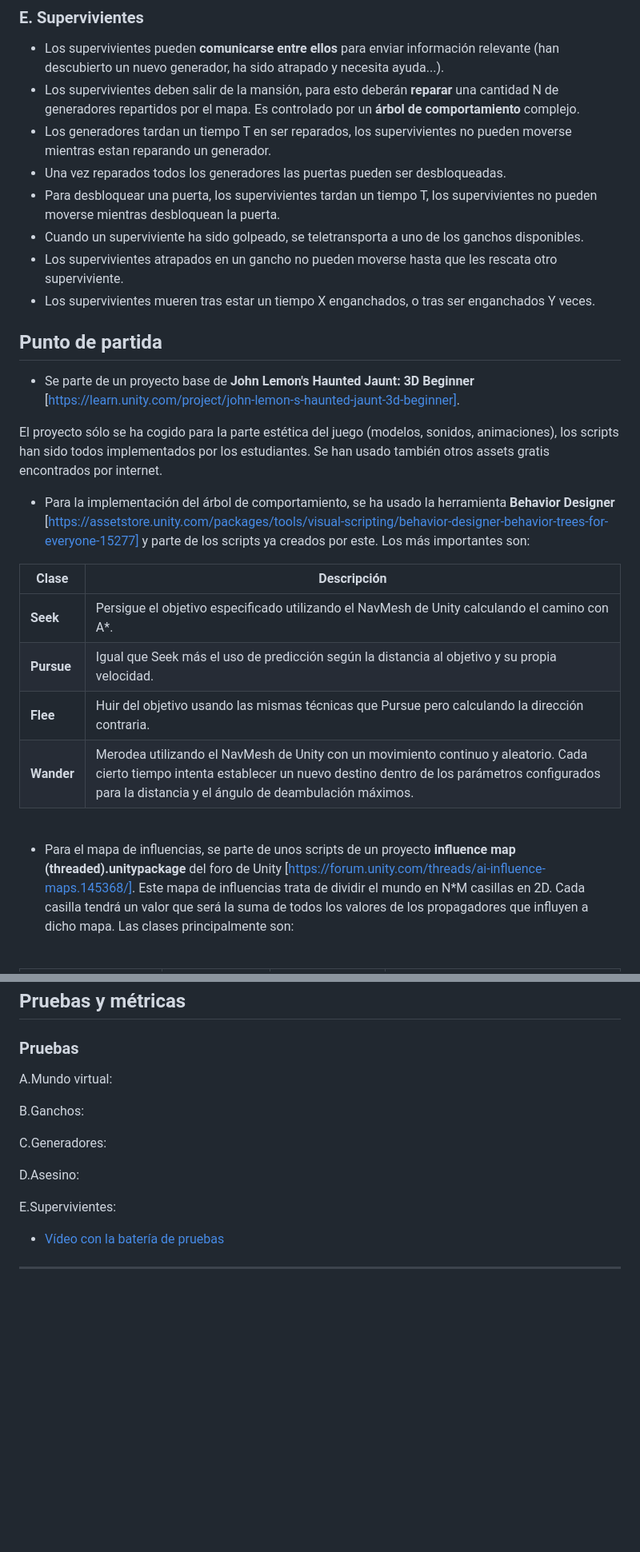
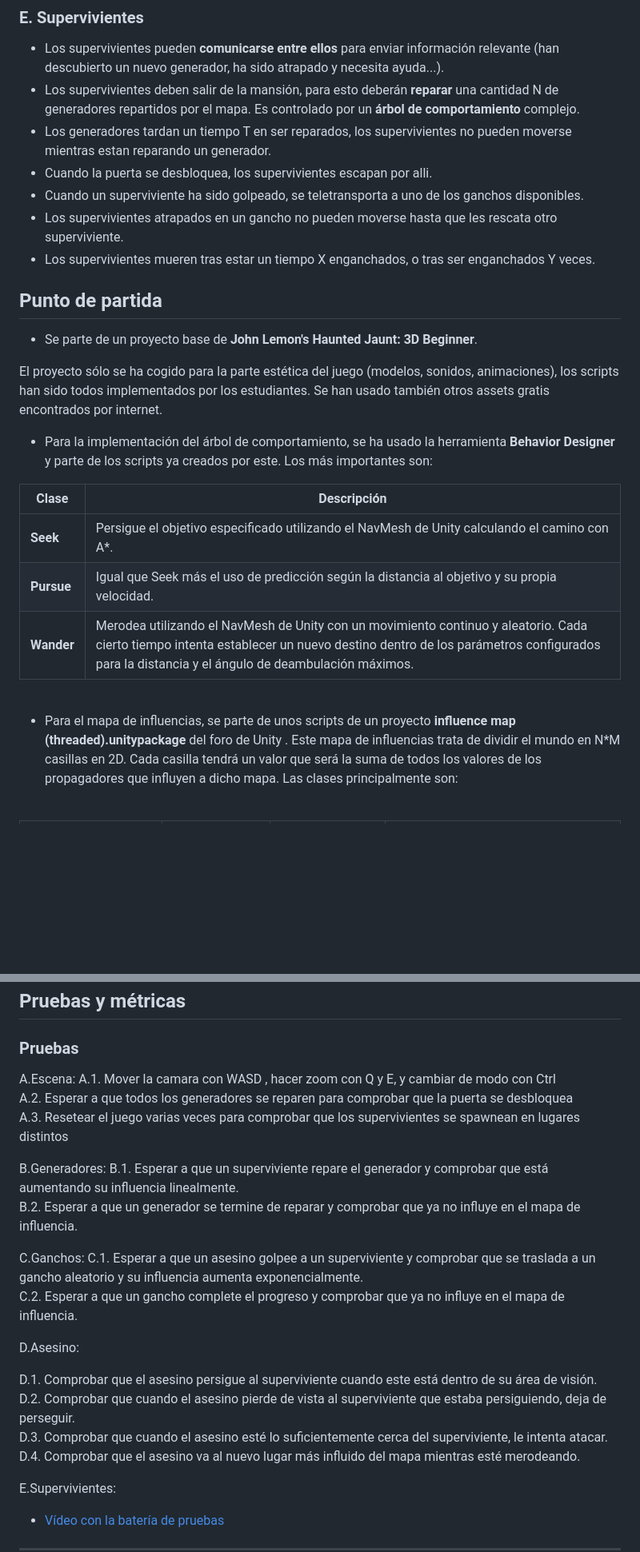
Before and after one commit to IAV24-Qin-Wen/ProyectoFinal, a Markdown page: README.md, 2 parts joined by grey strips. Shown at 80% size. GitHub-like rendering; blank space fills up the shorter version.

Commit message:
actualizacion README

```diff
--- a/README.md
+++ b/README.md
@@ -53,8 +54,7 @@ del mapa, irá directamente a ese sitio y merodeará desde allí.
 - Los supervivientes pueden **comunicarse entre ellos** para enviar información relevante (han descubierto un nuevo generador, ha sido atrapado y necesita ayuda...).
 - Los supervivientes deben salir de la mansión, para esto deberán **reparar** una cantidad N de generadores repartidos por el mapa. Es controlado por un **árbol de comportamiento** complejo.
 - Los generadores tardan un tiempo T en ser reparados, los supervivientes no pueden moverse mientras estan reparando un generador.
-- Una vez reparados todos los generadores las puertas pueden ser desbloqueadas.
-- Para desbloquear una puerta, los supervivientes tardan un tiempo T, los supervivientes no pueden moverse mientras desbloquean la puerta.
+- Cuando la puerta se desbloquea, los supervivientes escapan por alli.
 - Cuando un superviviente ha sido golpeado, se teletransporta a uno de los ganchos disponibles.
 - Los supervivientes atrapados en un gancho no pueden moverse hasta que les rescata otro superviviente.
 - Los supervivientes mueren tras estar un tiempo X enganchados, o tras ser enganchados Y veces.
@@ -63,23 +63,22 @@ del mapa, irá directamente a ese sitio y merodeará desde allí.
 
 ## Punto de partida
 
-- Se parte de un proyecto base de **John Lemon's Haunted Jaunt: 3D Beginner** [https://learn.unity.com/project/john-lemon-s-haunted-jaunt-3d-beginner].
+- Se parte de un proyecto base de **John Lemon's Haunted Jaunt: 3D Beginner**.
 
 El proyecto sólo se ha cogido para la parte estética del juego (modelos, sonidos, animaciones), los scripts han sido todos implementados por los estudiantes.
 Se han usado también otros assets gratis encontrados por internet.
 
-- Para la implementación del árbol de comportamiento, se ha usado la herramienta **Behavior Designer** [https://assetstore.unity.com/packages/tools/visual-scripting/behavior-designer-behavior-trees-for-everyone-15277] y parte de los scripts ya creados por este. Los más importantes son:
+- Para la implementación del árbol de comportamiento, se ha usado la herramienta **Behavior Designer** y parte de los scripts ya creados por este. Los más importantes son:
 
 
 | Clase  | Descripción |
 | ------------- | ------------- |
 | **Seek** | Persigue el objetivo especificado utilizando el NavMesh de Unity calculando el camino con A*. |
 | **Pursue** | Igual que Seek más el uso de predicción según la distancia al objetivo y su propia velocidad. |
-| **Flee** | Huir del objetivo usando las mismas técnicas que Pursue pero calculando la dirección contraria. |
 | **Wander** | Merodea utilizando el NavMesh de Unity con un movimiento continuo y aleatorio. Cada cierto tiempo intenta establecer un nuevo destino dentro de los parámetros configurados para la distancia y el ángulo de deambulación máximos.|
 <br>
 
-- Para el mapa de influencias, se parte de unos scripts de un proyecto **influence map (threaded).unitypackage** del foro de Unity [https://forum.unity.com/threads/ai-influence-maps.145368/].
+- Para el mapa de influencias, se parte de unos scripts de un proyecto **influence map (threaded).unitypackage** del foro de Unity .
 Este mapa de influencias trata de dividir el mundo en N*M casillas en 2D. Cada casilla tendrá un valor que será la suma de todos los valores de los propagadores que influyen a dicho mapa.
 Las clases principalmente son:
 
@@ -179,13 +184,25 @@ graph TD;
 
 ## Pruebas y métricas
 ### Pruebas
-A.Mundo virtual:
+A.Escena:
+A.1. Mover la camara con WASD , hacer zoom con Q y E, y cambiar de modo con Ctrl <br>
+A.2. Esperar a que todos los generadores se reparen para comprobar que la puerta se desbloquea <br>
+A.3. Resetear el juego varias veces para comprobar que los supervivientes se spawnean en lugares distintos <br>
 
-B.Ganchos:
+B.Generadores:
+B.1. Esperar a que un superviviente repare el generador y comprobar que está aumentando su influencia linealmente. <br>
+B.2. Esperar a que un generador se termine de reparar y comprobar que ya no influye en el mapa de influencia. <br>
 
-C.Generadores:
+C.Ganchos:
+C.1. Esperar a que un asesino golpee a un superviviente y comprobar que se traslada a un gancho aleatorio y su influencia aumenta exponencialmente. <br>
+C.2. Esperar a que un gancho complete el progreso y comprobar que ya no influye en el mapa de influencia. <br>
 
 D.Asesino:
+
+D.1. Comprobar que el asesino persigue al superviviente cuando este está dentro de su área de visión. <br>
+D.2. Comprobar que cuando el asesino pierde de vista al superviviente que estaba persiguiendo, deja de perseguir. <br>
+D.3. Comprobar que cuando el asesino esté lo suficientemente cerca del superviviente, le intenta atacar. <br>
+D.4. Comprobar que el asesino va al nuevo lugar más influido del mapa mientras esté merodeando. <br>
 
 E.Supervivientes:
 
```
Also changed, not shown: other parts of README.md (+13 -4 lines).
